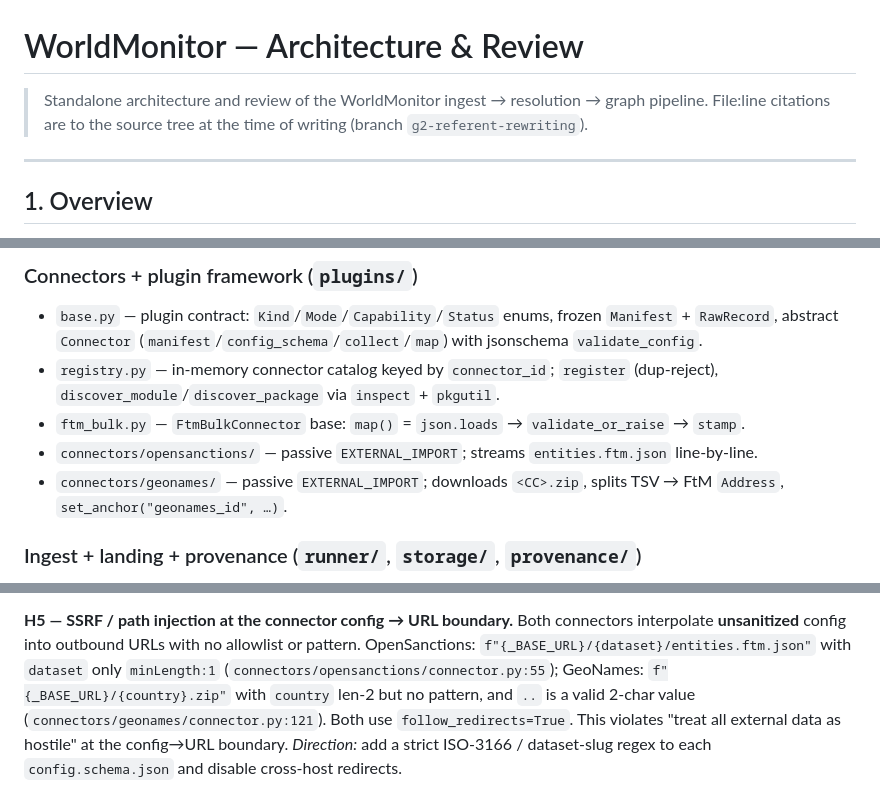
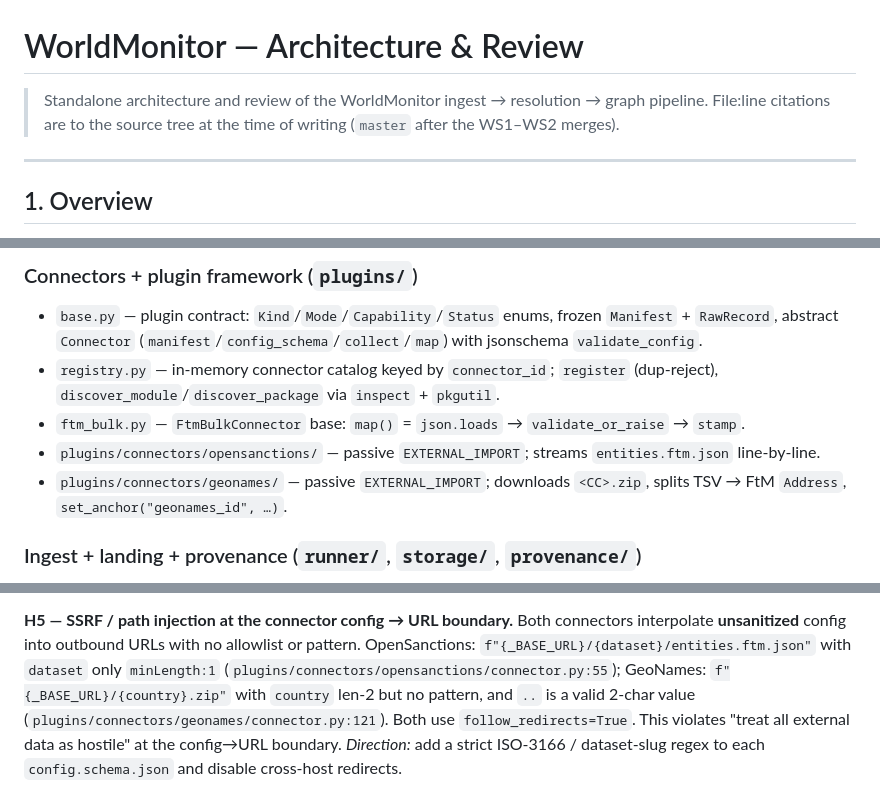
Before and after one commit to damran/worldmonitor-agentic, a Markdown page: docs/ARCHITECTURE_REVIEW.md, 3 parts joined by grey strips. Drawn GitHub-style.

Commit message:
docs(arch): fix connector path prefixes + stale branch header (review notes)
Co-Authored-By: Claude Opus 4.8 <noreply@anthropic.com>

```diff
--- a/docs/ARCHITECTURE_REVIEW.md
+++ b/docs/ARCHITECTURE_REVIEW.md
@@ -1,7 +1,7 @@
 # WorldMonitor — Architecture & Review
 
 > Standalone architecture and review of the WorldMonitor ingest → resolution → graph pipeline.
-> File:line citations are to the source tree at the time of writing (branch `g2-referent-rewriting`).
+> File:line citations are to the source tree at the time of writing (`master` after the WS1–WS2 merges).
 
 ---
 
@@ -157,8 +157,8 @@ before the Postgres commit** (same cross-store ordering gap as the pipeline —
 - `registry.py` — in-memory connector catalog keyed by `connector_id`; `register` (dup-reject),
   `discover_module`/`discover_package` via `inspect` + `pkgutil`.
 - `ftm_bulk.py` — `FtmBulkConnector` base: `map()` = `json.loads` → `validate_or_raise` → `stamp`.
-- `connectors/opensanctions/` — passive `EXTERNAL_IMPORT`; streams `entities.ftm.json` line-by-line.
-- `connectors/geonames/` — passive `EXTERNAL_IMPORT`; downloads `<CC>.zip`, splits TSV → FtM
+- `plugins/connectors/opensanctions/` — passive `EXTERNAL_IMPORT`; streams `entities.ftm.json` line-by-line.
+- `plugins/connectors/geonames/` — passive `EXTERNAL_IMPORT`; downloads `<CC>.zip`, splits TSV → FtM
   `Address`, `set_anchor("geonames_id", …)`.
 
 ### Ingest + landing + provenance (`runner/`, `storage/`, `provenance/`)
@@ -350,8 +350,8 @@ as a list property, or per-source provenance sub-nodes).
 **H5 — SSRF / path injection at the connector config → URL boundary.**
 Both connectors interpolate **unsanitized** config into outbound URLs with no allowlist or pattern.
 OpenSanctions: `f"{_BASE_URL}/{dataset}/entities.ftm.json"` with `dataset` only `minLength:1`
-(`connectors/opensanctions/connector.py:55`); GeoNames: `f"{_BASE_URL}/{country}.zip"` with `country`
-len-2 but no pattern, and `..` is a valid 2-char value (`connectors/geonames/connector.py:121`). Both
+(`plugins/connectors/opensanctions/connector.py:55`); GeoNames: `f"{_BASE_URL}/{country}.zip"` with `country`
+len-2 but no pattern, and `..` is a valid 2-char value (`plugins/connectors/geonames/connector.py:121`). Both
 use `follow_redirects=True`. This violates "treat all external data as hostile" at the config→URL
 boundary. *Direction:* add a strict ISO-3166 / dataset-slug regex to each `config.schema.json` and
 disable cross-host redirects.
```
Also changed, not shown: other parts of docs/ARCHITECTURE_REVIEW.md (+3 -3 lines).
